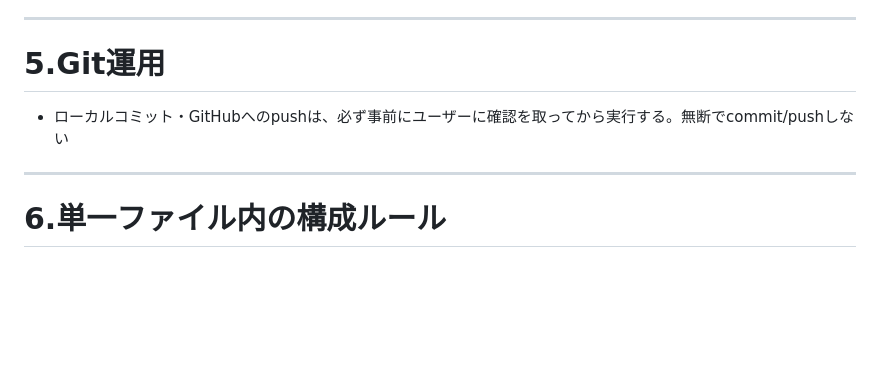
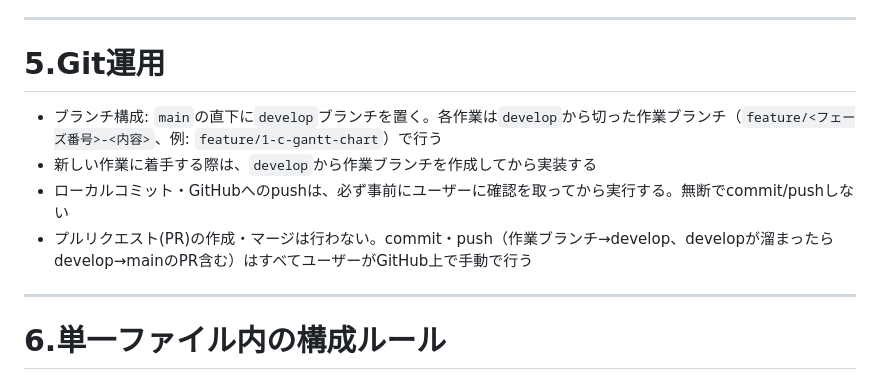
Before and after one commit to Mihara-Yamato-com/AI_development_mihara, a Markdown page: CLAUDE.md, the part around the change. Rendered like a GitHub page; blank space fills up the shorter version.

Commit message:
Add branching workflow rules to CLAUDE.md
Co-Authored-By: Claude Sonnet 5 <noreply@anthropic.com>

```diff
--- a/CLAUDE.md
+++ b/CLAUDE.md
@@ -41,7 +41,10 @@ Webアプリケーション（GantForge）を、AI駆動開発（Claude / Claude
 
 # 5.Git運用
 
+- ブランチ構成: `main`の直下に`develop`ブランチを置く。各作業は`develop`から切った作業ブランチ（`feature/<フェーズ番号>-<内容>`、例: `feature/1-c-gantt-chart`）で行う
+- 新しい作業に着手する際は、`develop`から作業ブランチを作成してから実装する
 - ローカルコミット・GitHubへのpushは、必ず事前にユーザーに確認を取ってから実行する。無断でcommit/pushしない
+- プルリクエスト(PR)の作成・マージは行わない。commit・push（作業ブランチ→develop、developが溜まったらdevelop→mainのPR含む）はすべてユーザーがGitHub上で手動で行う
 
 ---
 
```
